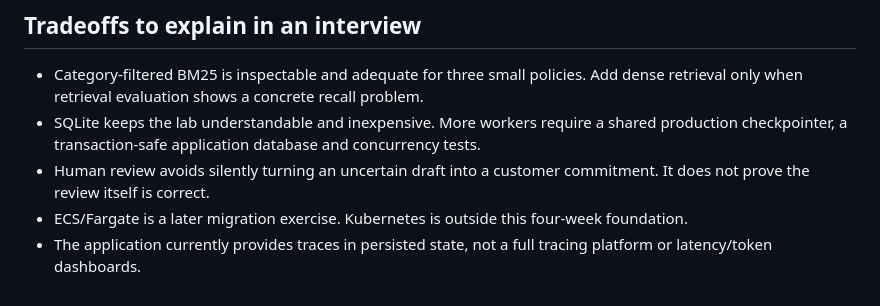
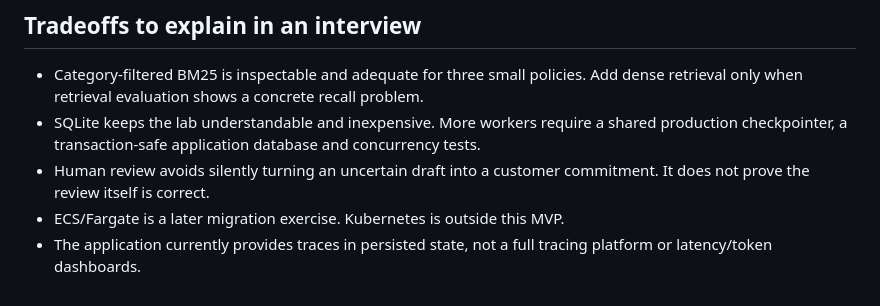
Before and after one commit to Jemade/Langchain, a Markdown page: docs/ARCHITECTURE.md, the part around the change. GitHub-like rendering.

```diff
--- a/docs/ARCHITECTURE.md
+++ b/docs/ARCHITECTURE.md
@@ -41,5 +41,5 @@ The instance role permits SSM, backup objects under `backups/` and the applicati
 - Category-filtered BM25 is inspectable and adequate for three small policies. Add dense retrieval only when retrieval evaluation shows a concrete recall problem.
 - SQLite keeps the lab understandable and inexpensive. More workers require a shared production checkpointer, a transaction-safe application database and concurrency tests.
 - Human review avoids silently turning an uncertain draft into a customer commitment. It does not prove the review itself is correct.
-- ECS/Fargate is a later migration exercise. Kubernetes is outside this four-week foundation.
+- ECS/Fargate is a later migration exercise. Kubernetes is outside this MVP.
 - The application currently provides traces in persisted state, not a full tracing platform or latency/token dashboards.
```
Also changed, not shown: README.md (+1 -1 lines), docs/AWS_4_WEEKS.md (deleted, +0 -81 lines).
